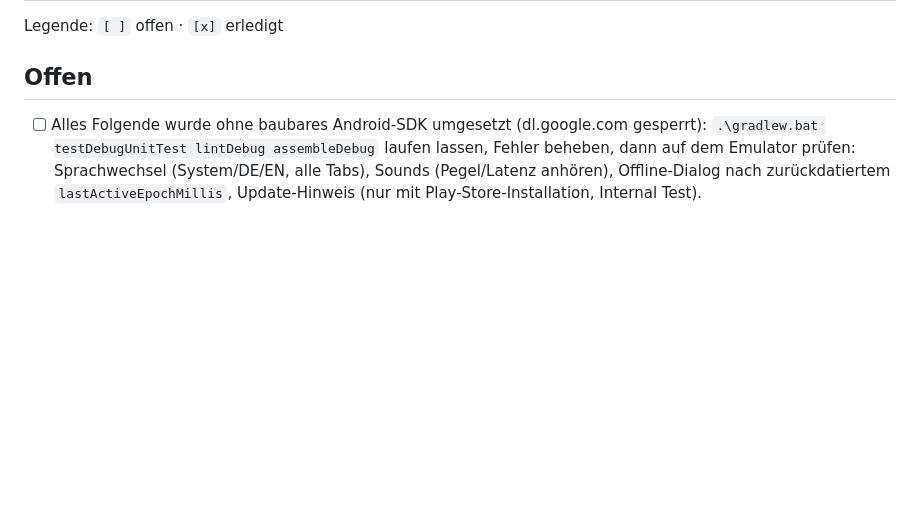
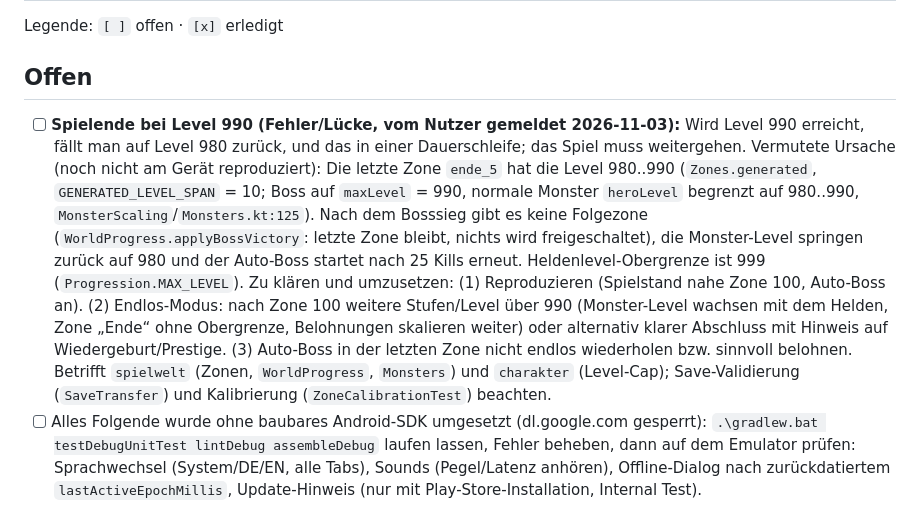
Before and after one commit to Ilitrius/rpg-game-app, a Markdown page: TODO.md, the part around the change. Drawn GitHub-style; blank space fills up the shorter version.

Commit message:
TODO: Spielende bei Level 990 (Rueckfall auf 980 in Dauerschleife)
Co-Authored-By: Claude Sonnet 5.5 <noreply@anthropic.com>

```diff
--- a/TODO.md
+++ b/TODO.md
@@ -3,6 +3,7 @@
 Legende: `[ ]` offen · `[x]` erledigt
 
 ## Offen
+- [ ] **Spielende bei Level 990 (Fehler/Lücke, vom Nutzer gemeldet 2026-11-03):** Wird Level 990 erreicht, fällt man auf Level 980 zurück, und das in einer Dauerschleife; das Spiel muss weitergehen. Vermutete Ursache (noch nicht am Gerät reproduziert): Die letzte Zone `ende_5` hat die Level 980..990 (`Zones.generated`, `GENERATED_LEVEL_SPAN` = 10; Boss auf `maxLevel` = 990, normale Monster `heroLevel` begrenzt auf 980..990, `MonsterScaling`/`Monsters.kt:125`). Nach dem Bosssieg gibt es keine Folgezone (`WorldProgress.applyBossVictory`: letzte Zone bleibt, nichts wird freigeschaltet), die Monster-Level springen zurück auf 980 und der Auto-Boss startet nach 25 Kills erneut. Heldenlevel-Obergrenze ist 999 (`Progression.MAX_LEVEL`). Zu klären und umzusetzen: (1) Reproduzieren (Spielstand nahe Zone 100, Auto-Boss an). (2) Endlos-Modus: nach Zone 100 weitere Stufen/Level über 990 (Monster-Level wachsen mit dem Helden, Zone „Ende“ ohne Obergrenze, Belohnungen skalieren weiter) oder alternativ klarer Abschluss mit Hinweis auf Wiedergeburt/Prestige. (3) Auto-Boss in der letzten Zone nicht endlos wiederholen bzw. sinnvoll belohnen. Betrifft `spielwelt` (Zonen, `WorldProgress`, `Monsters`) und `charakter` (Level-Cap); Save-Validierung (`SaveTransfer`) und Kalibrierung (`ZoneCalibrationTest`) beachten.
 - [ ] Alles Folgende wurde ohne baubares Android-SDK umgesetzt (dl.google.com gesperrt): `.\gradlew.bat testDebugUnitTest lintDebug assembleDebug` laufen lassen, Fehler beheben, dann auf dem Emulator prüfen: Sprachwechsel (System/DE/EN, alle Tabs), Sounds (Pegel/Latenz anhören), Offline-Dialog nach zurückdatiertem `lastActiveEpochMillis`, Update-Hinweis (nur mit Play-Store-Installation, Internal Test).
 - [ ] Offline-Anzeige: Ursache der falschen Zeitanzeige nicht eindeutig reproduziert (Berechnung/Kappung/Stempel im Code und per Unit-Test korrekt). Behoben: Dauer ab 24 h wird in Tagen angezeigt statt "960 Std.". Falls auf dem Gerät weiter falsch: Screenshot des Dialogs + Zeit der letzten Sitzung notieren.
 - [ ] Alle Apps: Update-Hinweis, Sprachprüfung, Akkuschonung analog in Kind Words und RPCT umsetzen (hier nur Idle RPG).
```
